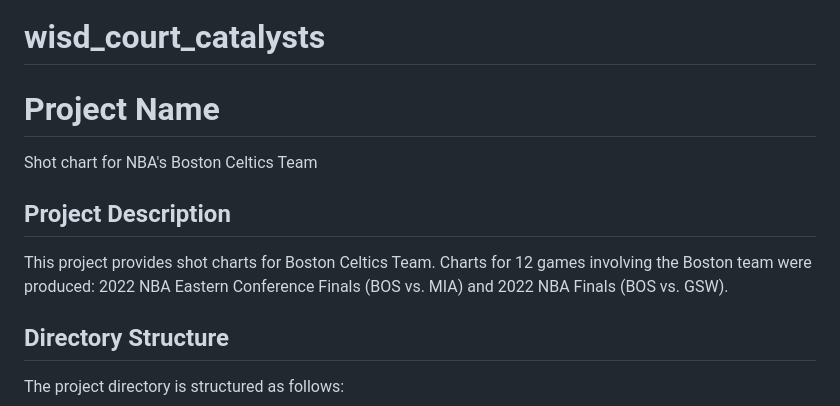
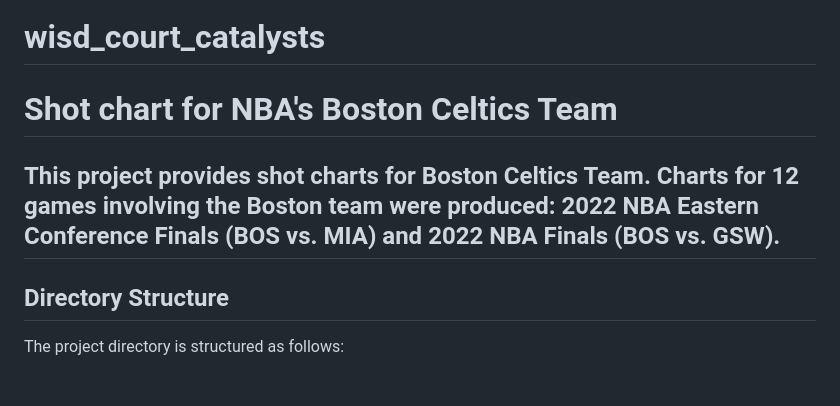
Before and after one commit to naomiyjiang/wisd_court_catalysts, a Markdown page: README.md, the part around the change. GitHub-like rendering; blank space fills up the shorter version.

```diff
--- a/README.md
+++ b/README.md
@@ -1,10 +1,8 @@
 # wisd_court_catalysts
 
-# Project Name
-Shot chart for NBA's Boston Celtics Team
+# Shot chart for NBA's Boston Celtics Team
 
-## Project Description
-This project provides shot charts for Boston Celtics Team. Charts for 12 games involving the Boston team were produced: 2022 NBA Eastern Conference Finals (BOS vs. MIA) and 2022 NBA Finals (BOS vs. GSW).
+## This project provides shot charts for Boston Celtics Team. Charts for 12 games involving the Boston team were produced: 2022 NBA Eastern Conference Finals (BOS vs. MIA) and 2022 NBA Finals (BOS vs. GSW).
 
 ## Directory Structure
 The project directory is structured as follows:
```
